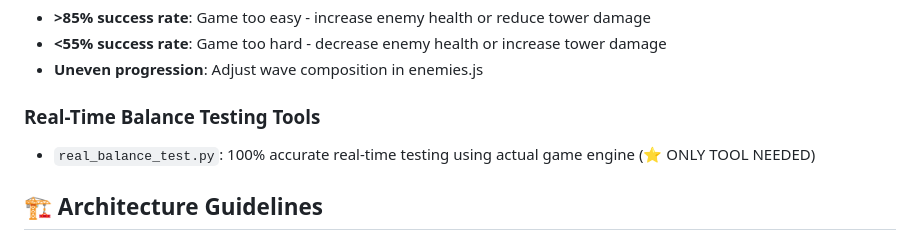
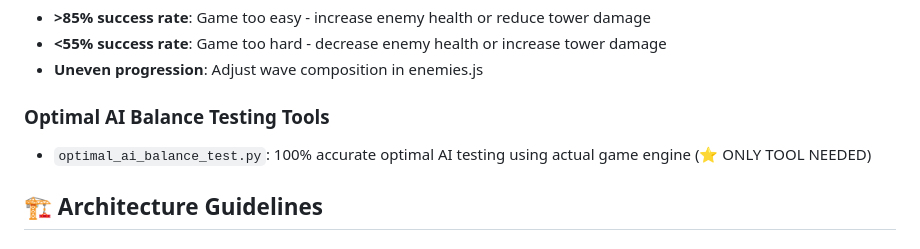
Before and after one commit to maxdaylight/TDGame, a Markdown page: .github/copilot-instructions.md, the part around the change printed below. GitHub-like rendering.

```diff
--- a/.github/copilot-instructions.md
+++ b/.github/copilot-instructions.md
@@ -100,8 +100,8 @@ If real-time simulation shows:
 - **<55% success rate**: Game too hard - decrease enemy health or increase tower damage
 - **Uneven progression**: Adjust wave composition in enemies.js
 
-### **Real-Time Balance Testing Tools**
-- `real_balance_test.py`: 100% accurate real-time testing using actual game engine (⭐ ONLY TOOL NEEDED)
+### **Optimal AI Balance Testing Tools**
+- `optimal_ai_balance_test.py`: 100% accurate optimal AI testing using actual game engine (⭐ ONLY TOOL NEEDED)
 
 ## 🏗️ Architecture Guidelines
 
```
Also changed, not shown: other parts of .github/copilot-instructions.md (+18 -18 lines).
